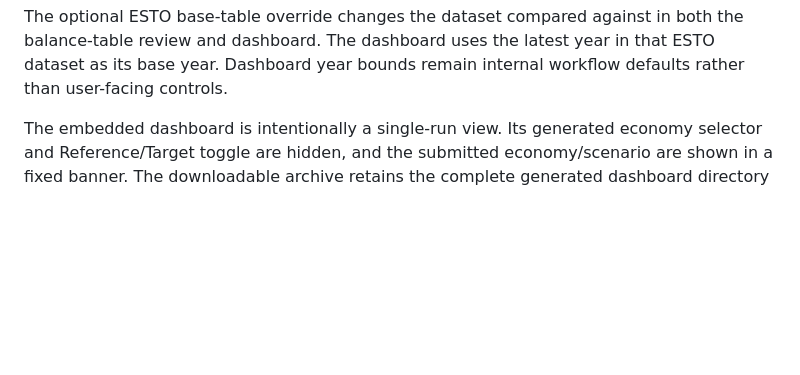
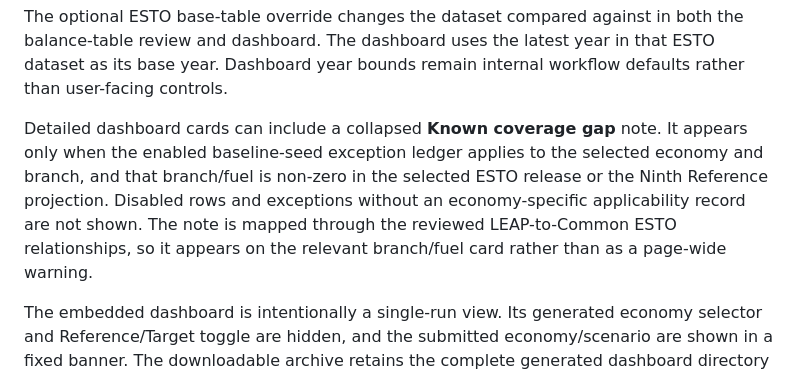
Before and after one commit to asia-pacific-energy-research-centre/leap_review_tools, a Markdown page: docs/balance_review_web_app.md, the part around the change. Drawn GitHub-style; blank space fills up the shorter version.

Commit message:
codex: document dashboard coverage gap notes

```diff
--- a/docs/balance_review_web_app.md
+++ b/docs/balance_review_web_app.md
@@ -41,6 +41,14 @@ The optional ESTO base-table override changes the dataset compared against in
 both the balance-table review and dashboard. The dashboard uses the latest year
 in that ESTO dataset as its base year. Dashboard year bounds remain internal
 workflow defaults rather than user-facing controls.
+
+Detailed dashboard cards can include a collapsed **Known coverage gap** note.
+It appears only when the enabled baseline-seed exception ledger applies to the
+selected economy and branch, and that branch/fuel is non-zero in the selected
+ESTO release or the Ninth Reference projection. Disabled rows and exceptions
+without an economy-specific applicability record are not shown. The note is
+mapped through the reviewed LEAP-to-Common ESTO relationships, so it appears on
+the relevant branch/fuel card rather than as a page-wide warning.
 
 The embedded dashboard is intentionally a single-run view. Its generated
 economy selector and Reference/Target toggle are hidden, and the submitted
```
